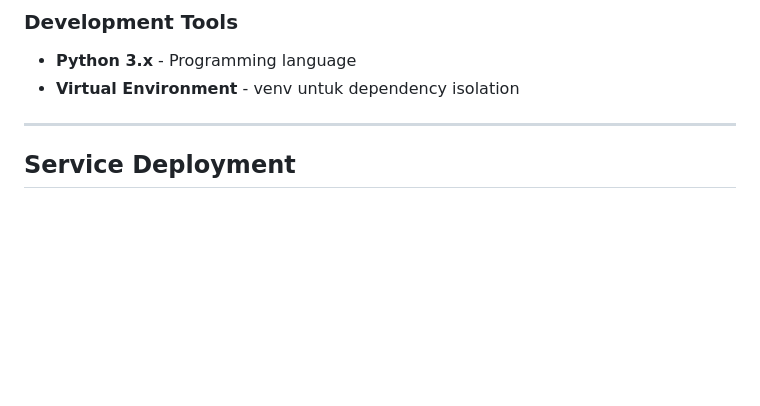
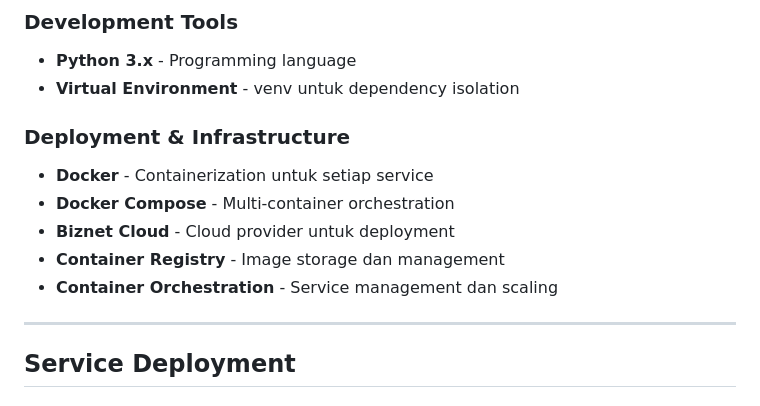
Before and after one commit to R26raihan/healthkaton2025, a Markdown page: README.md, the part around one of its changes. Rendered like a GitHub page; blank space fills up the shorter version.

```diff
--- a/README.md
+++ b/README.md
@@ -515,6 +531,13 @@ graph TB
 ### Development Tools
 - **Python 3.x** - Programming language
 - **Virtual Environment** - venv untuk dependency isolation
+
+### Deployment & Infrastructure
+- **Docker** - Containerization untuk setiap service
+- **Docker Compose** - Multi-container orchestration
+- **Biznet Cloud** - Cloud provider untuk deployment
+- **Container Registry** - Image storage dan management
+- **Container Orchestration** - Service management dan scaling
 
 ---
 
```
Also changed, not shown: other parts of README.md (+16 -0 lines).
